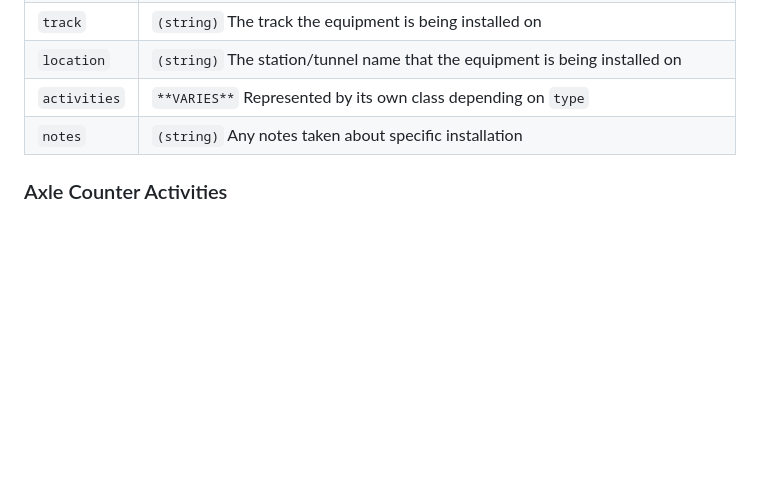
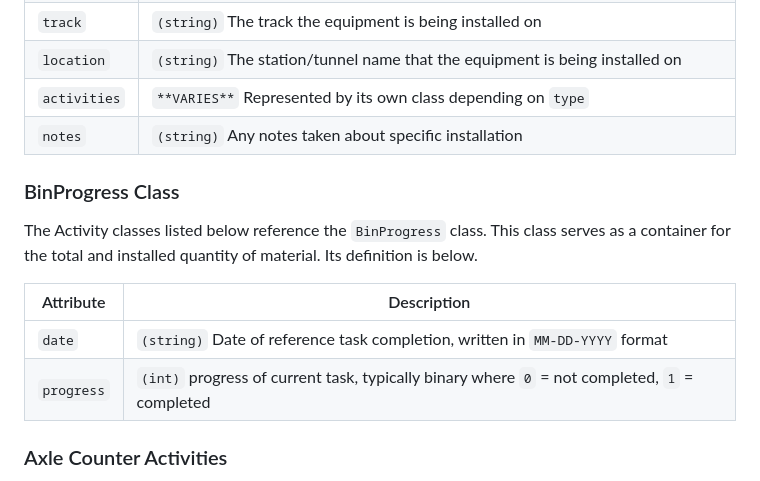
Before and after one commit to moinakdas/Wayside-Installation-Tracker, a Markdown page: README.md, the part around the change. GitHub-like rendering; blank space fills up the shorter version.

```diff
--- a/README.md
+++ b/README.md
@@ -124,6 +124,14 @@ Axle Counters, Signals, Switches, WRUs, Z-Cases, and TOPBs are represented by th
 |`activities`| `**VARIES**` Represented by its own class depending on `type` |
 |`notes`|`(string)` Any notes taken about specific installation |
 
+### BinProgress Class
+The Activity classes listed below reference the `BinProgress` class. This class serves as a container for the total and installed quantity of material. Its definition is below.
+
+| Attribute | Description |
+|-----------|-------------|
+|`date`| `(string)` Date of reference task completion, written in `MM-DD-YYYY` format |
+|`progress`| `(int)` progress of current task, typically binary where `0` = not completed, `1` = completed |
+
 ### Axle Counter Activities
 The `AxleCounterActivities` class represents the installation progress of the Axle Counter (`"AXC"`) type of equipment. Each attribute in turn is represented by the `BinProgress` class. Its attributes are shown below.
 
```
